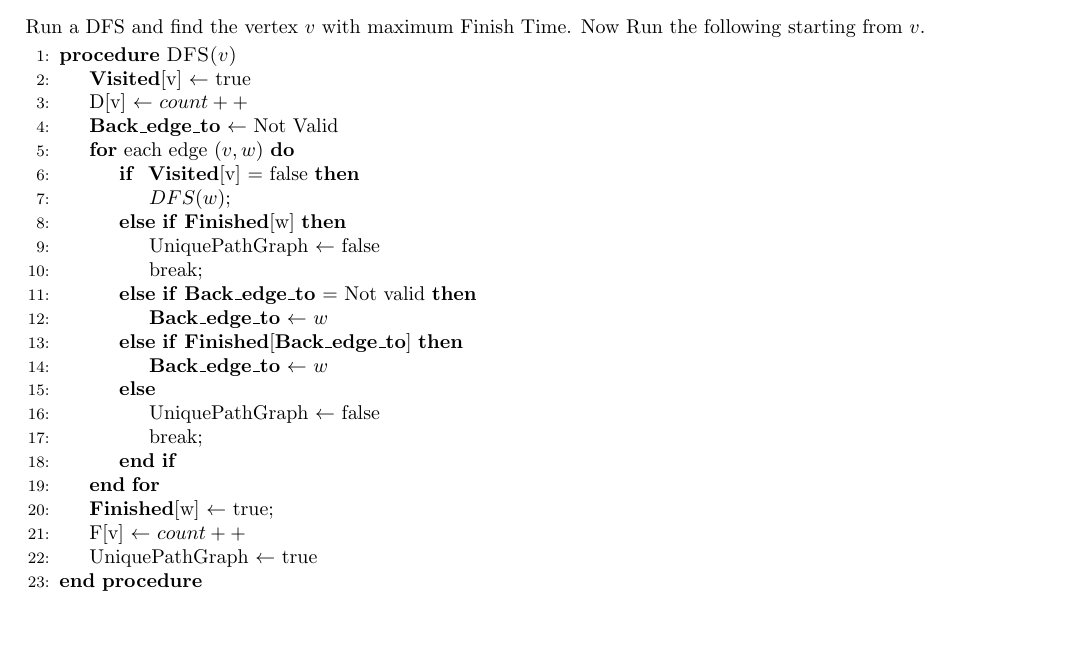
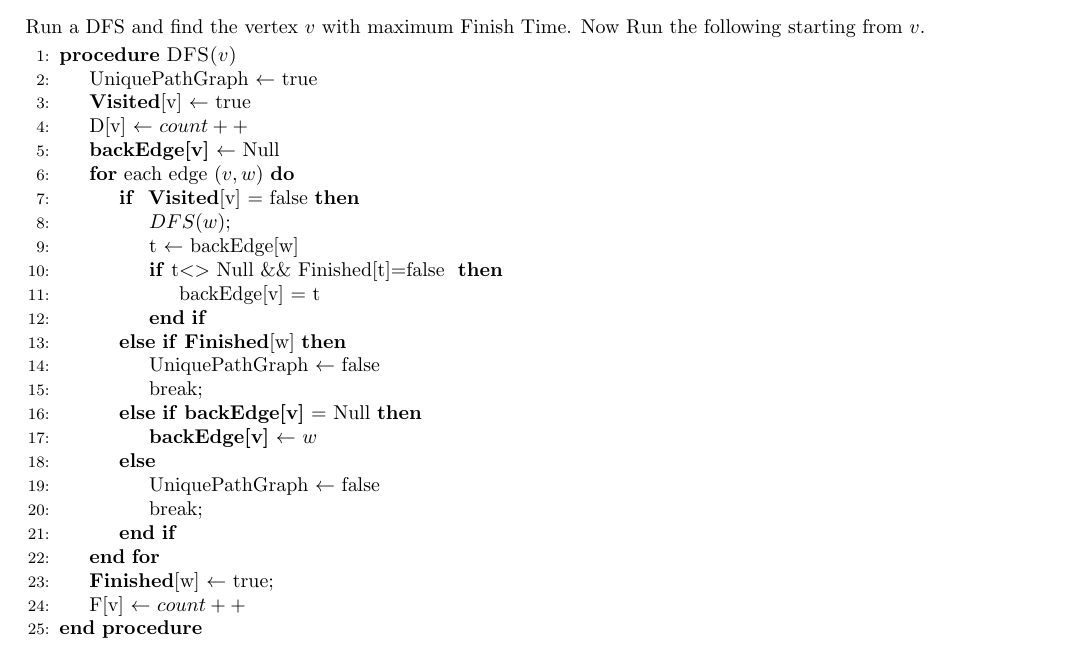
Before and after one commit to agarwalayush/algorithms, a LaTeX document (13180_13378_TA2.tex): part of page 4 of 6, cut so that both start at the same text, the shorter picture padded with empty space. Compiled offline with pdfLaTeX.

Commit message:
corrected second's pseudo code

```diff
--- a/13180_13378_TA2.tex
+++ b/13180_13378_TA2.tex
@@ -100,19 +100,22 @@ Given there exists a vertex $u$ which has a path to every other vertex, we appro
 Run a DFS and find the vertex $v$ with maximum Finish Time. Now Run the following starting from $v$.
 \begin{algorithmic}[1]
 \Procedure{DFS($v$)}{}
+\State UniquePathGraph $\gets$ true
 \State \textbf{Visited}[v] $\gets$ true
 \State D[v] $\gets$ $count++$
-\State \textbf{Back\_edge\_to} $\gets$ Not Valid
+\State \textbf{backEdge[v]} $\gets$ Null
 \For{each edge $(v,w)$}
 \If{ \textbf{Visited}[v] $=$ false}
 \State $DFS(w)$;
+\State t $\gets$ backEdge[w]
+\If{t$<>$ Null \&\& Finished[t]$=$false }
+\State backEdge[v] = t
+\EndIf
 \ElsIf{\textbf{Finished}[w]}
 \State UniquePathGraph $\gets$ false
 \State break;
-\ElsIf{\textbf{Back\_edge\_to} $=$ Not valid}
-\State \textbf{Back\_edge\_to} $\gets$ $w$
-\ElsIf{\textbf{Finished}[\textbf{Back\_edge\_to}]}
-\State \textbf{Back\_edge\_to} $\gets$ $w$
+\ElsIf{\textbf{backEdge[v]} $=$ Null}
+\State \textbf{backEdge[v]} $\gets$ $w$
 \Else
 \State UniquePathGraph $\gets$ false
 \State break;
@@ -120,7 +123,6 @@ Run a DFS and find the vertex $v$ with maximum Finish Time. Now Run the followin
 \EndFor
 \State \textbf{Finished}[w] $\gets$ true;
 \State F[v] $\gets$ $count++$
-\State UniquePathGraph $\gets$ true
 \EndProcedure
 \end{algorithmic}
 
```
Also changed, not shown: 13180_13378_TA2.pdf (added).
